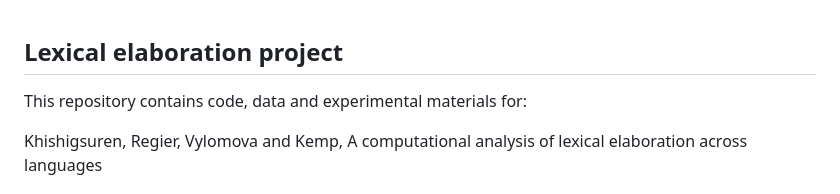
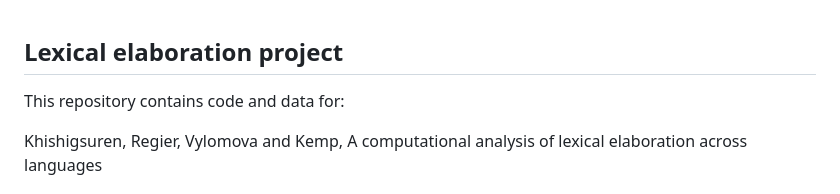
Before and after one commit to cskemp/lexical_elaboration, a Markdown page: README.md, the part around the change printed below. Drawn GitHub-style.

```diff
--- a/README.md
+++ b/README.md
@@ -1,6 +1,6 @@
 ## Lexical elaboration project
 
-This repository contains code, data and experimental materials for:
+This repository contains code and data for:
 
 Khishigsuren, Regier, Vylomova and Kemp, A computational analysis of lexical elaboration across languages
 
```
Also changed, not shown: other parts of README.md (+1 -1 lines).
